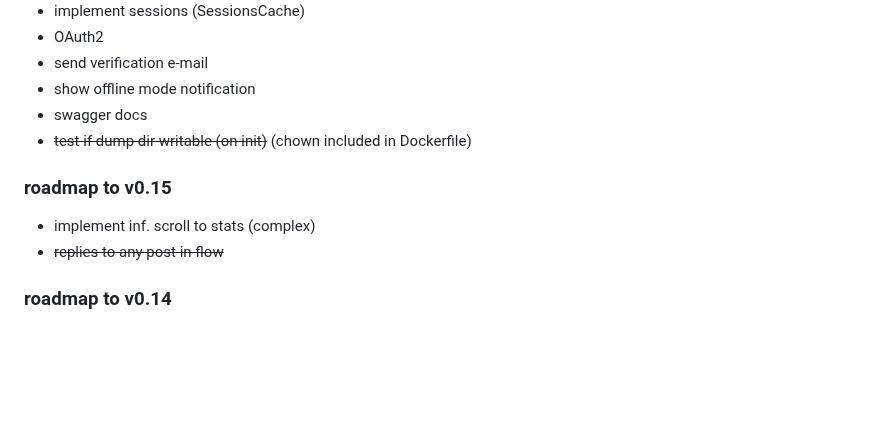
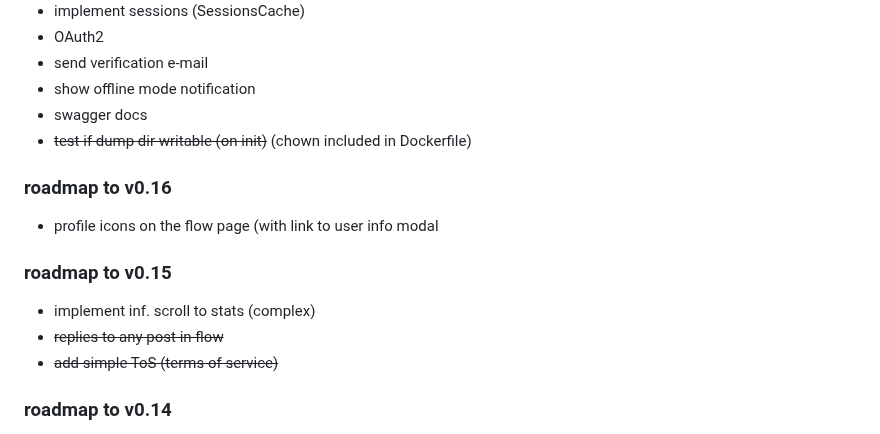
Before and after one commit to krustowski/littr, a Markdown page: README.md, the part around the change. GitHub-like rendering; blank space fills up the shorter version.

```diff
--- a/README.md
+++ b/README.md
@@ -128,9 +128,13 @@ http://localhost:8093/flow
 + swagger docs
 + ~~test if dump dir writable (on init)~~ (chown included in Dockerfile)
 
+### roadmap to v0.16
++ profile icons on the flow page (with link to user info modal
+
 ### roadmap to v0.15
 + implement inf. scroll to stats (complex)
 + ~~replies to any post in flow~~
++ ~~add simple ToS (terms of service)~~
 
 ### roadmap to v0.14
 + ~~ensure infinite scroll works properly with flow filtering~~
```
